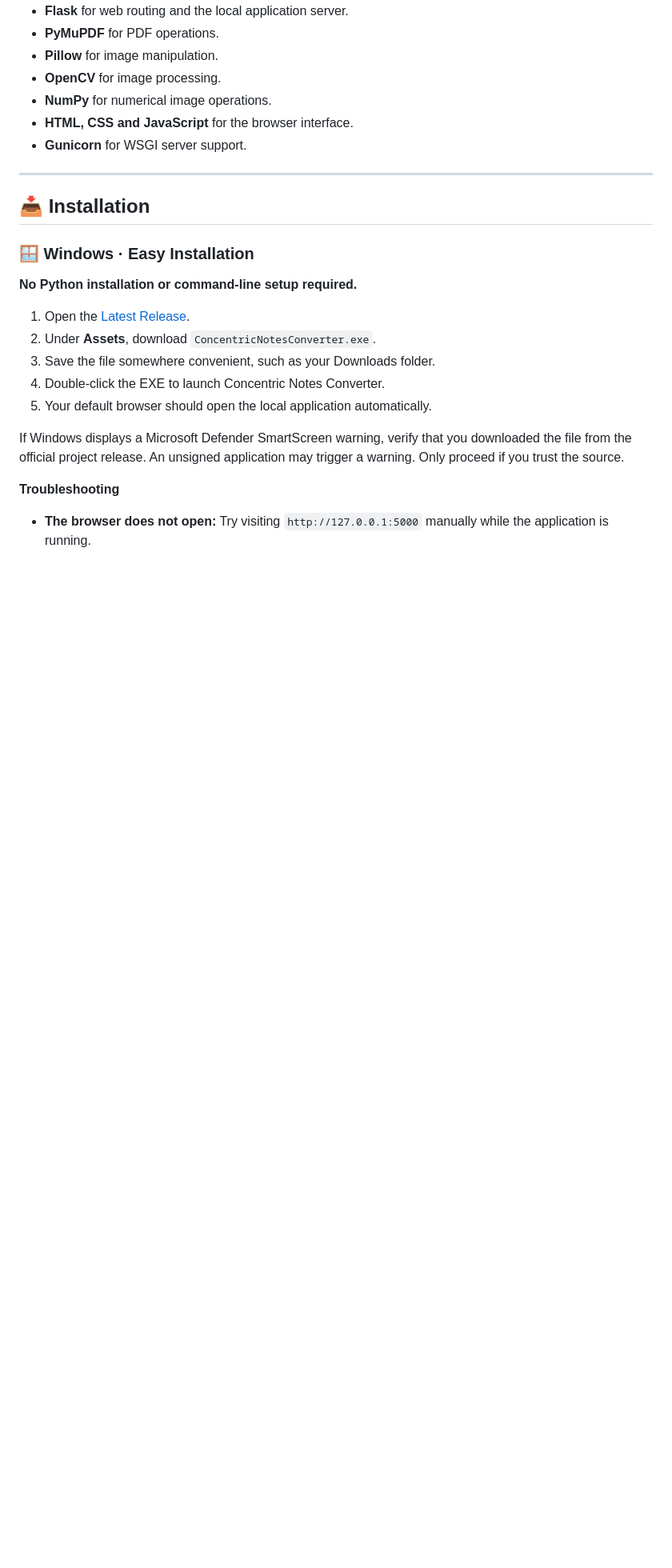
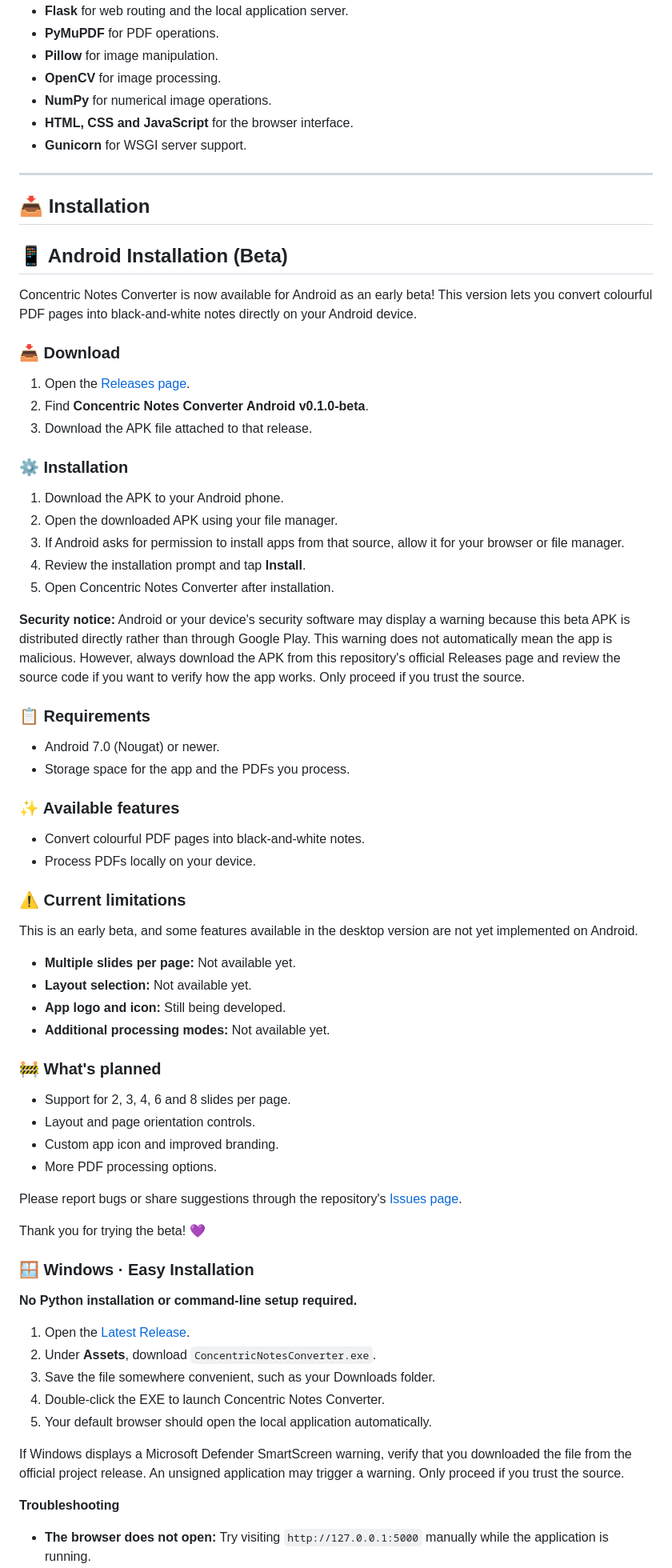
Before and after one commit to avadhesh0003/concentric-notes-converter, a Markdown page: README.md, the part around the change. Shown at 80% size. GitHub-like rendering; blank space fills up the shorter version.

```diff
--- a/README.md
+++ b/README.md
@@ -190,6 +190,56 @@ Concentric Notes Converter uses the following technologies:
 
 ## 📥 Installation
 
+## 📱 Android Installation (Beta)
+
+Concentric Notes Converter is now available for Android as an early beta! This version lets you convert colourful PDF pages into black-and-white notes directly on your Android device.
+
+### 📥 Download
+
+1. Open the [Releases page](https://github.com/avadhesh0003/concentric-notes-converter/releases).
+2. Find **Concentric Notes Converter Android v0.1.0-beta**.
+3. Download the APK file attached to that release.
+
+### ⚙️ Installation
+
+1. Download the APK to your Android phone.
+2. Open the downloaded APK using your file manager.
+3. If Android asks for permission to install apps from that source, allow it for your browser or file manager.
+4. Review the installation prompt and tap **Install**.
+5. Open Concentric Notes Converter after installation.
+
+**Security notice:** Android or your device's security software may display a warning because this beta APK is distributed directly rather than through Google Play. This warning does not automatically mean the app is malicious. However, always download the APK from this repository's official Releases page and review the source code if you want to verify how the app works. Only proceed if you trust the source.
+
+### 📋 Requirements
+
+- Android 7.0 (Nougat) or newer.
+- Storage space for the app and the PDFs you process.
+
+### ✨ Available features
+
+- Convert colourful PDF pages into black-and-white notes.
+- Process PDFs locally on your device.
+
+### ⚠️ Current limitations
+
+This is an early beta, and some features available in the desktop version are not yet implemented on Android.
+
+- **Multiple slides per page:** Not available yet.
+- **Layout selection:** Not available yet.
+- **App logo and icon:** Still being developed.
+- **Additional processing modes:** Not available yet.
+
+### 🚧 What's planned
+
+- Support for 2, 3, 4, 6 and 8 slides per page.
+- Layout and page orientation controls.
+- Custom app icon and improved branding.
+- More PDF processing options.
+
+Please report bugs or share suggestions through the repository's [Issues page](https://github.com/avadhesh0003/concentric-notes-converter/issues).
+
+Thank you for trying the beta! 💜
+
 ### 🪟 Windows · Easy Installation
 
 **No Python installation or command-line setup required.**
```
